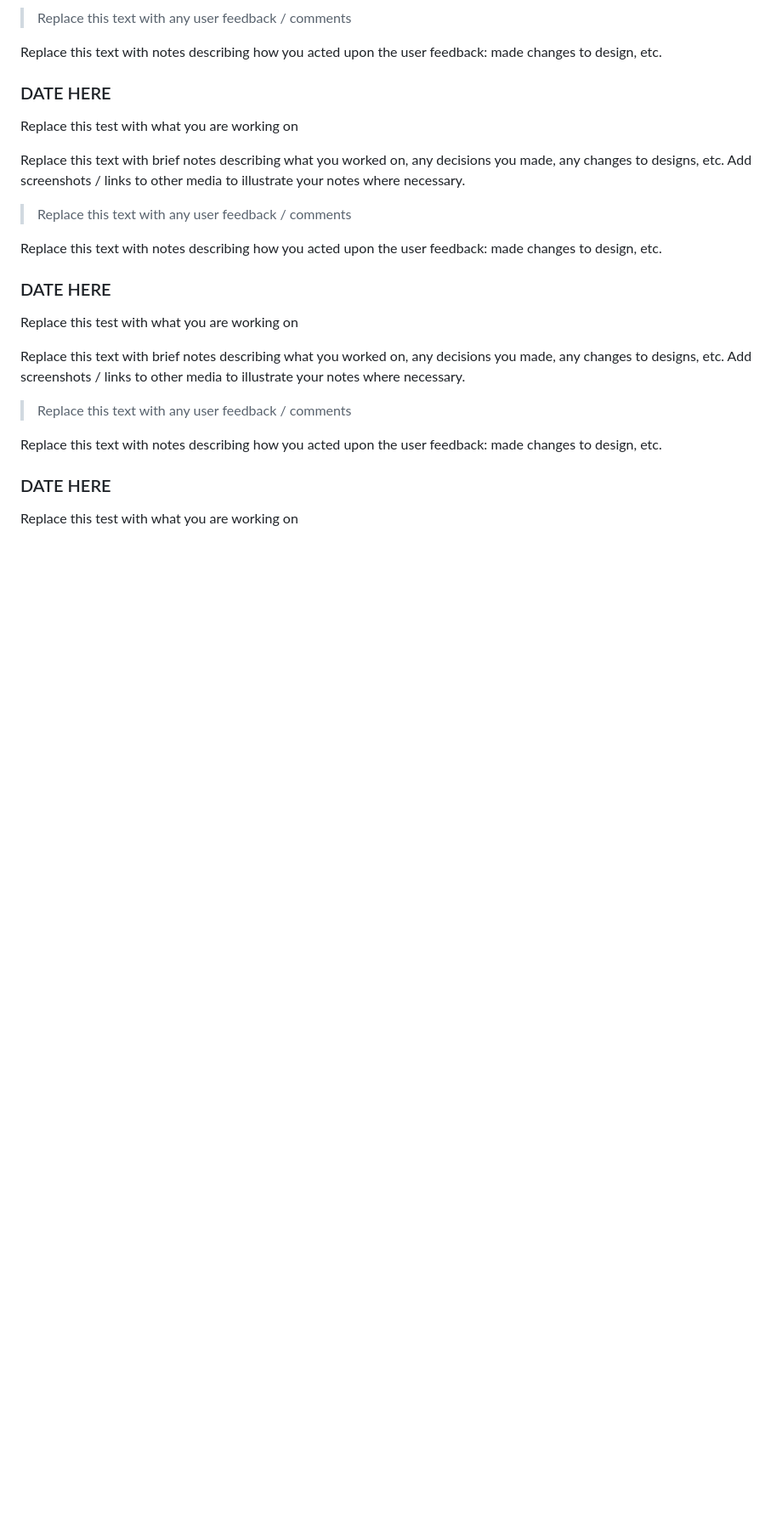
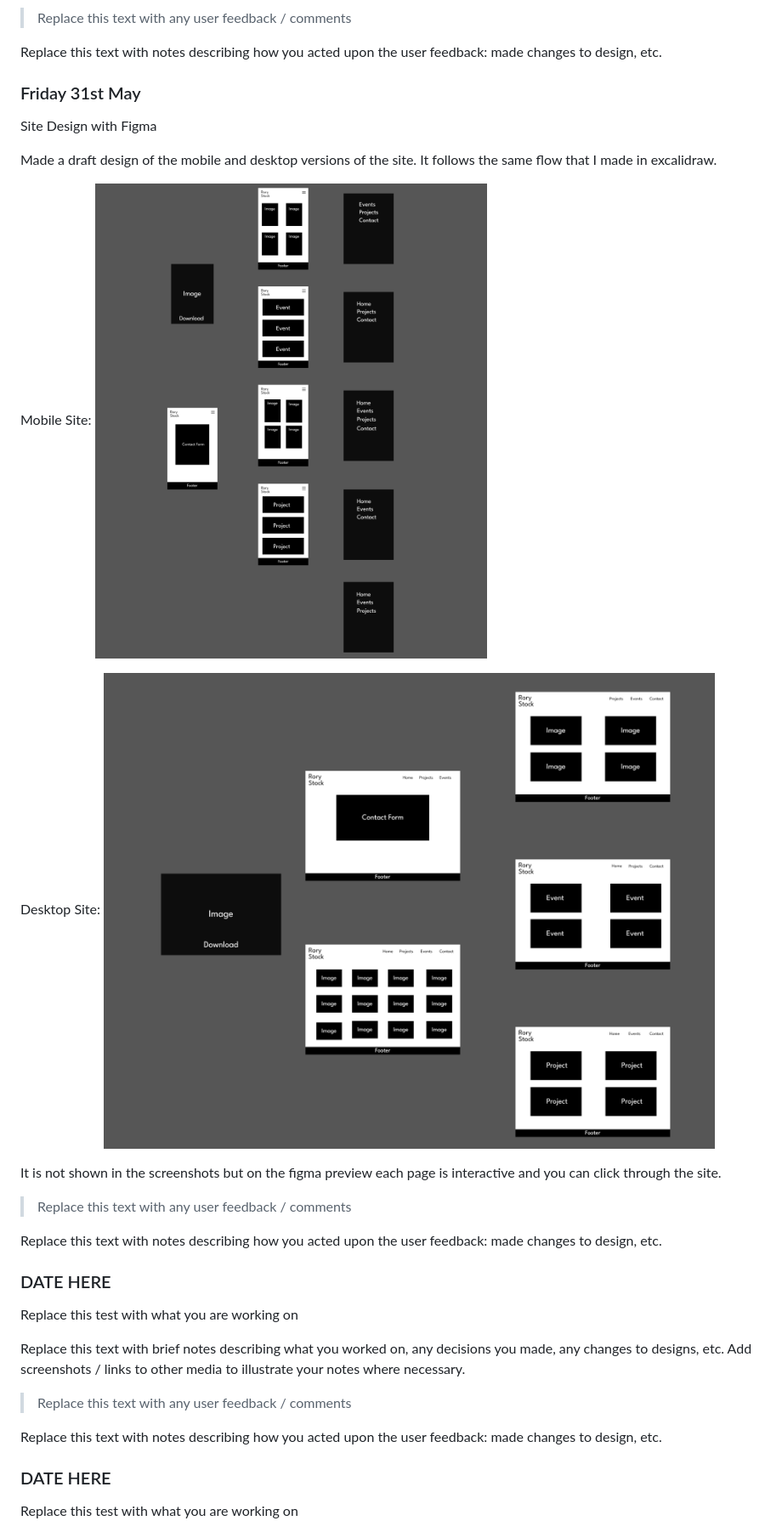
Before and after one commit to rory-stock/300dtd-website-assessment, a Markdown page: Development.md, the part around the change. Shown: that part at 85% size. Rendered like a GitHub page; pictures changed too: images/image3.png (added), images/image4.png (added); blank space fills up the shorter version.

Commit message:
Working on site design with figma - logs

```diff
--- a/Development.md
+++ b/Development.md
@@ -54,11 +54,19 @@ Started designing the database for the website. I may need to add more tables to
 
 Replace this text with notes describing how you acted upon the user feedback: made changes to design, etc.
 
-### DATE HERE
+### Friday 31st May
 
-Replace this test with what you are working on
+Site Design with Figma
 
-Replace this text with brief notes describing what you worked on, any decisions you made, any changes to designs, etc. Add screenshots / links to other media to illustrate your notes where necessary.
+Made a draft design of the mobile and desktop versions of the site. It follows the same flow that I made in excalidraw.
+
+Mobile Site:
+![Figma Mobile site screenshot](images/image3.png)
+
+Desktop Site:
+![Figma Desktop site screenshot](images/image4.png)
+
+It is not shown in the screenshots but on the figma preview each page is interactive and you can click through the site.
 
 > Replace this text with any user feedback / comments
 
```
